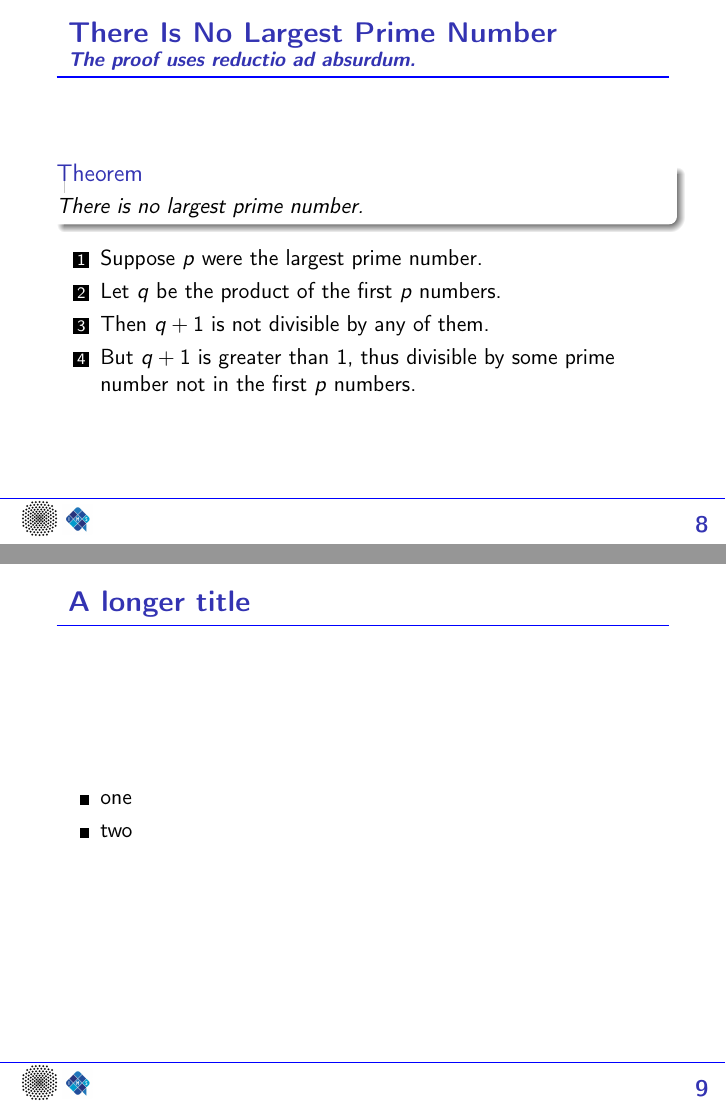
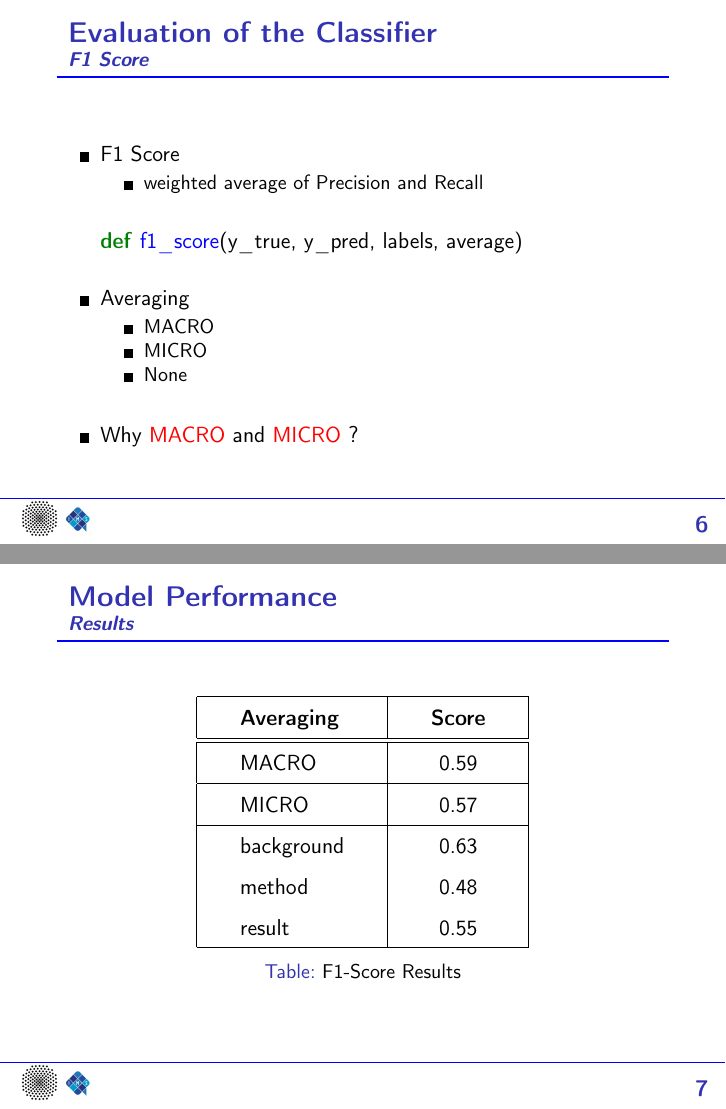
Before and after one commit to pavan245/citation-analysis, LaTeX slides (presentation/presentation.tex): pages 8 and 9 of 10 before the commit and pages 6 and 7 of 9 after it, joined at a grey line. Compiled offline with pdfLaTeX.

Commit message:
Finished Presentation Slides

```diff
--- a/presentation/presentation.tex
+++ b/presentation/presentation.tex
@@ -142,4 +146,57 @@ Lexicons and Regular Expressions ($\approx$ 30 Features)
 
+%%%% Evaluation ---- Slide 6
+\begin{frame}[fragile]
+\frametitle{Evaluation of the Classifier}
+\framesubtitle{F1 Score}
+
+\bigskip
+
+\begin{itemize}
+	\item F1 Score
+		\begin{itemize}
+			\item weighted average of Precision and Recall
+		\end{itemize}
+		\bigskip
+		\begin{minted}[autogobble, breaklines,breakanywhere, fontfamily=helvetica]{python}
+		def f1_score(y_true, y_pred, labels, average)
+		\end{minted}
+		\bigskip
+	\item Averaging
+		\begin{itemize}
+			\item MACRO
+			\item MICRO
+			\item None
+		\end{itemize}
+	\bigskip
+	\item Why {\color{red} MACRO} and {\color{red}MICRO} ?
+
+\end{itemize}
+
+\end{frame}
+
+%%%% Results ---- Slide 7
+\begin{frame}
+\frametitle{Model Performance}
+\framesubtitle{Results}
+
+\begin{table}
+\def\arraystretch{1.5}
+	{\setlength{\tabcolsep}{2em}
+	\begin{tabular}{| l | c | c |} \hline
+		 {\bf Averaging} & {\bf Score} \\
+		 \hline \hline
+		 MACRO & 0.59 \\
+		  \hline
+		 MICRO & 0.57 \\
+		  \hline
+		 background & 0.63 \\
+		 method & 0.48 \\
+		 result & 0.55 \\
+		  \hline
+	 \end{tabular}}
+
+\caption{F1-Score Results}
+\end{table}
 
 \end{frame}
 
@@ -149,10 +215,0 @@ Lexicons and Regular Expressions ($\approx$ 30 Features)
-\frametitle{There Is No Largest Prime Number}
-\framesubtitle{The proof uses \textit{reductio ad absurdum}.}
-\begin{theorem}
-There is no largest prime number. \end{theorem}
-\begin{enumerate}
-\item<1-| alert@1> Suppose $p$ were the largest prime number.
-\item<2-> Let $q$ be the product of the first $p$ numbers.
-\item<3-> Then $q+1$ is not divisible by any of them.
-\item<1-> But $q + 1$ is greater than $1$, thus divisible by some prime
-number not in the first $p$ numbers.
@@ -160,8 +226,2 @@ number not in the first $p$ numbers.
 \end{frame}
 
-\begin{frame}{A longer title}
-\begin{itemize}
-\item one
-\item two
-\end{itemize}
-\end{frame}
```
Also changed, not shown: presentation/presentation.pdf, presentation/presentation.tex (38 more changed lines).
